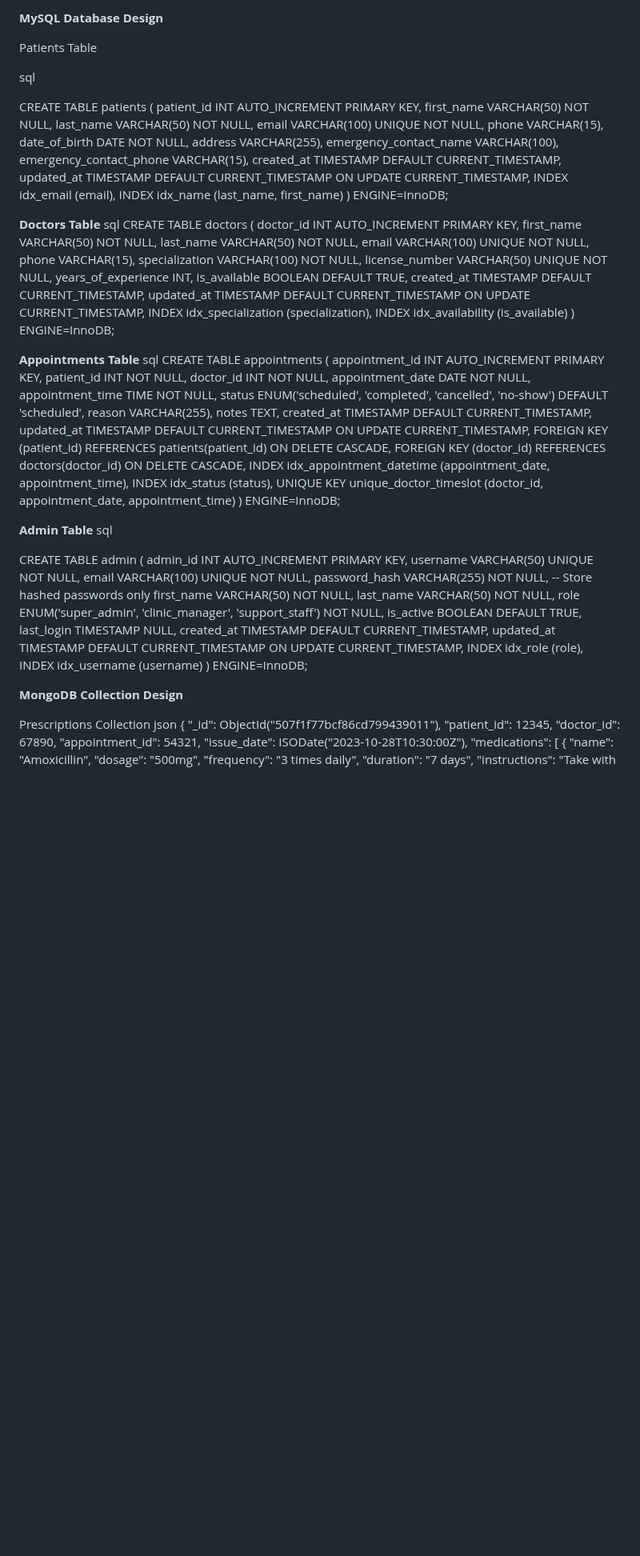
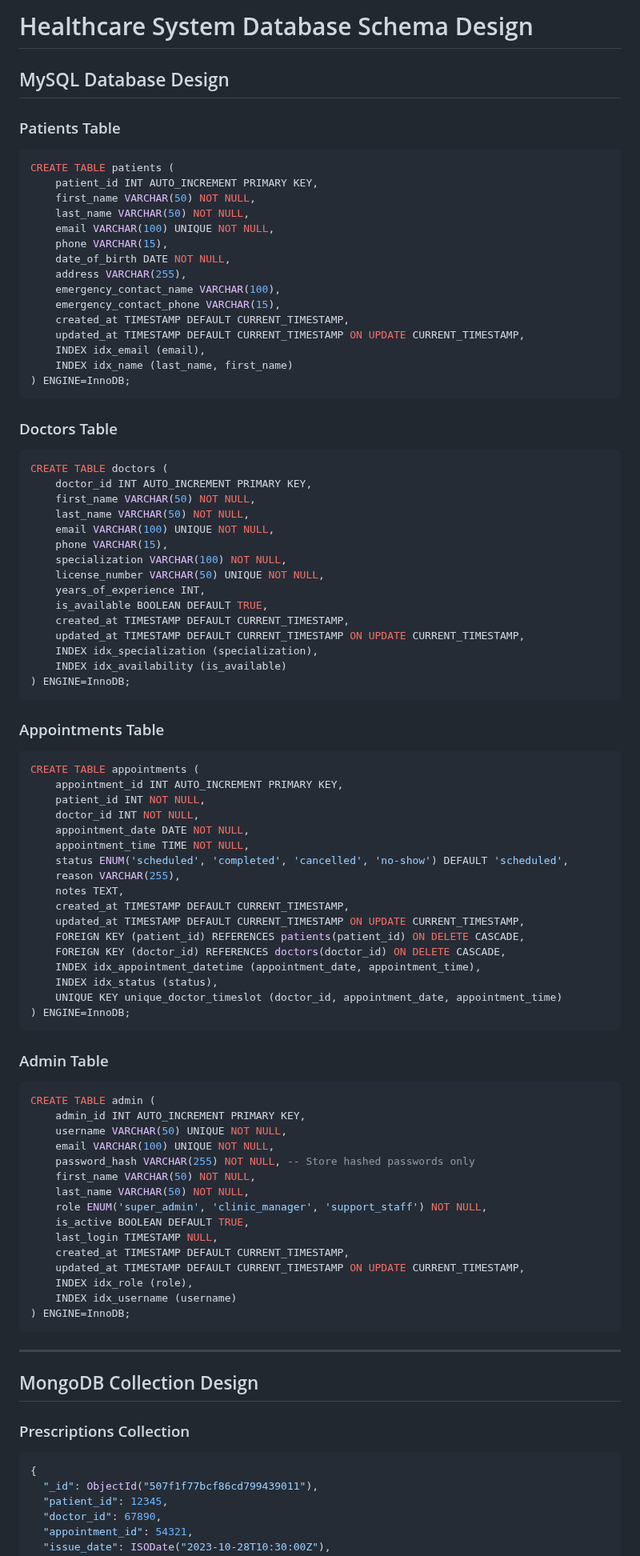
Before and after one commit to pranavgiri491/java-database-capstone, a Markdown page: schema-design.md, the part around one of its changes. Shown at 80% size. Rendered like a GitHub page; blank space fills up the shorter version.

````diff
--- a/schema-design.md
+++ b/schema-design.md
@@ -1,9 +1,9 @@
-**MySQL Database Design**
+# Healthcare System Database Schema Design
 
-Patients Table
+## MySQL Database Design
 
-sql
-
+### Patients Table
+```sql
 CREATE TABLE patients (
     patient_id INT AUTO_INCREMENT PRIMARY KEY,
     first_name VARCHAR(50) NOT NULL,
@@ -19,9 +19,10 @@ CREATE TABLE patients (
     INDEX idx_email (email),
     INDEX idx_name (last_name, first_name)
 ) ENGINE=InnoDB;
+```
 
-**Doctors Table**
-sql
+### Doctors Table
+```sql
 CREATE TABLE doctors (
     doctor_id INT AUTO_INCREMENT PRIMARY KEY,
     first_name VARCHAR(50) NOT NULL,
@@ -37,9 +38,10 @@ CREATE TABLE doctors (
     INDEX idx_specialization (specialization),
     INDEX idx_availability (is_available)
 ) ENGINE=InnoDB;
+```
 
-**Appointments Table**
-sql
+### Appointments Table
+```sql
 CREATE TABLE appointments (
     appointment_id INT AUTO_INCREMENT PRIMARY KEY,
     patient_id INT NOT NULL,
@@ -57,10 +59,10 @@ CREATE TABLE appointments (
     INDEX idx_status (status),
     UNIQUE KEY unique_doctor_timeslot (doctor_id, appointment_date, appointment_time)
 ) ENGINE=InnoDB;
+```
 
-**Admin Table**
-sql
-
+### Admin Table
+```sql
 CREATE TABLE admin (
     admin_id INT AUTO_INCREMENT PRIMARY KEY,
     username VARCHAR(50) UNIQUE NOT NULL,
@@ -76,11 +78,14 @@ CREATE TABLE admin (
     INDEX idx_role (role),
     INDEX idx_username (username)
 ) ENGINE=InnoDB;
+```
 
-**MongoDB Collection Design**
+---
 
-Prescriptions Collection
-json
+## MongoDB Collection Design
+
+### Prescriptions Collection
+```json
 {
   "_id": ObjectId("507f1f77bcf86cd799439011"),
   "patient_id": 12345,
````
Also changed, not shown: other parts of schema-design.md (+24 -35 lines).
